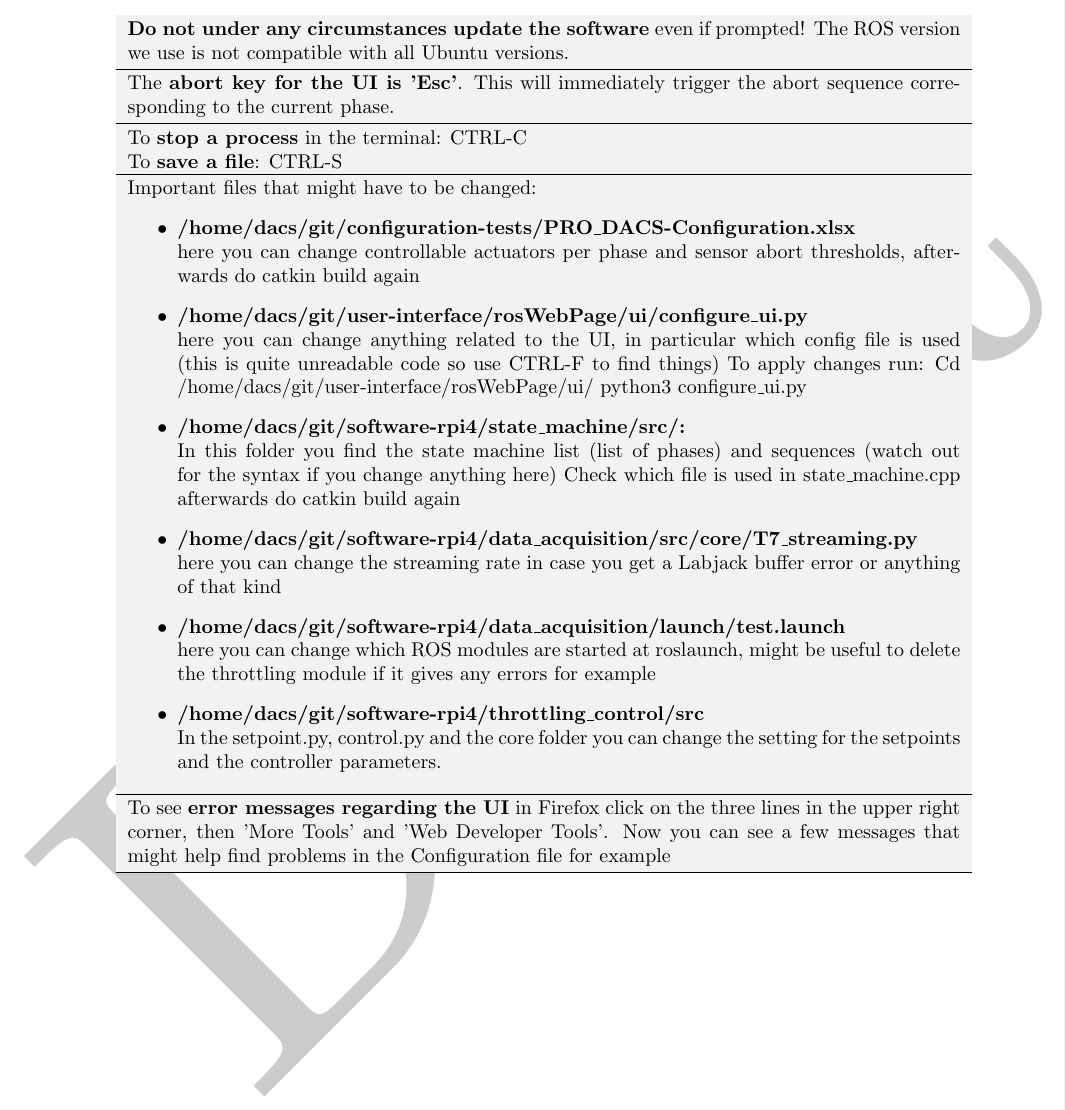
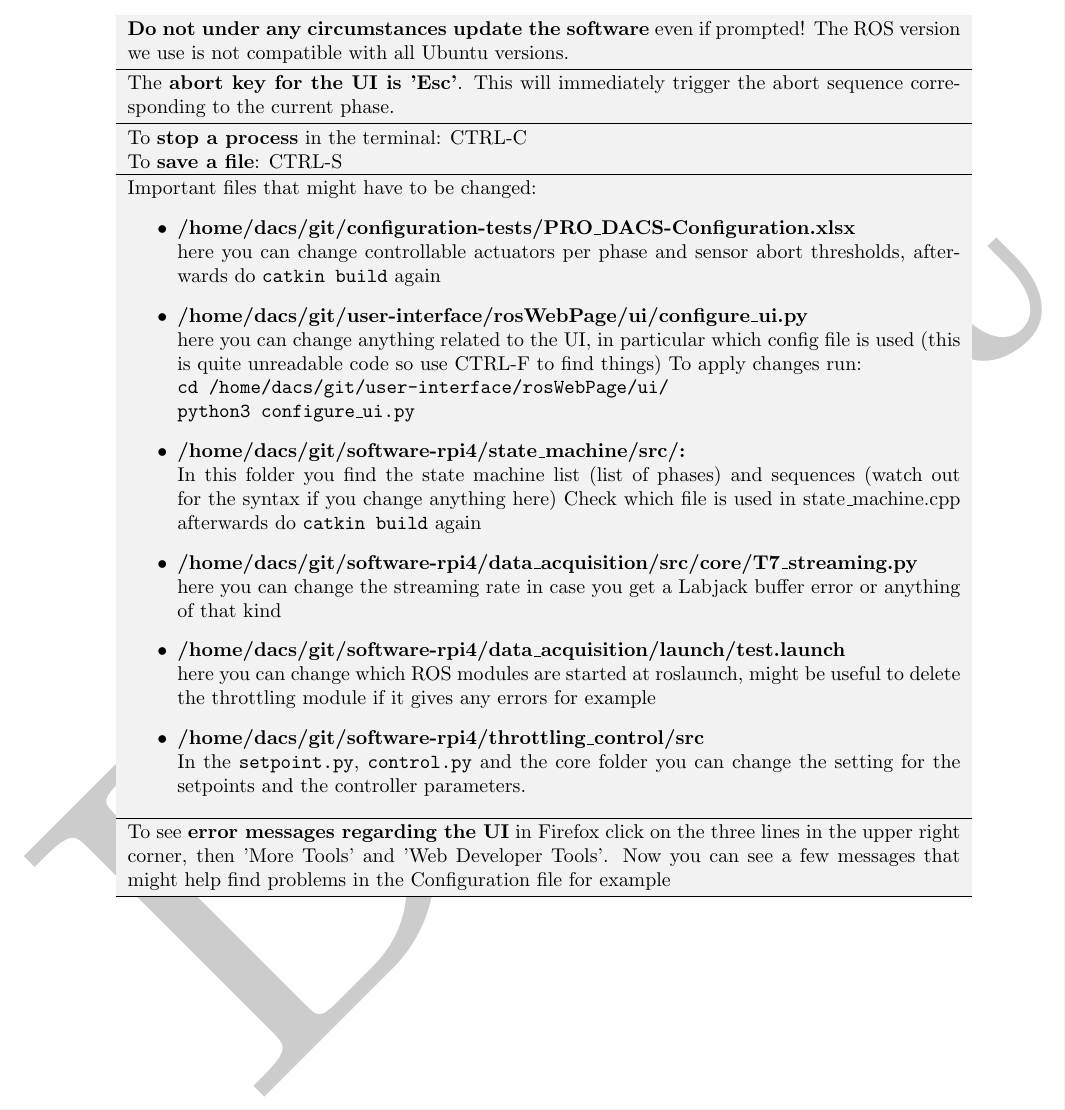
Before and after one commit to aris-space/hephaestus-procedures, a LaTeX document (src/dacs-sw/control-station-deinstallation/main.tex, which reads src/dacs-sw/control-station-deinstallation/sections/notes.tex): part of page 3 of 3, cut so that both start at the same text. Compiled offline with pdfLaTeX.

Commit message:
style: Render terminal commands as monospace text (#101)

```diff
--- a/src/dacs-sw/control-station-deinstallation/sections/notes.tex
+++ b/src/dacs-sw/control-station-deinstallation/sections/notes.tex
@@ -25,20 +25,22 @@
     \begin{itemize}
       \item \textbf{/home/dacs/git/configuration-tests/PRO\_DACS-Configuration.xlsx}
             \\
-            here you can change controllable actuators per phase and sensor abort thresholds, afterwards do catkin build again
+            here you can change controllable actuators per phase and sensor abort thresholds, afterwards do \texttt{catkin build} again
 
       \item \textbf{/home/dacs/git/user-interface/rosWebPage/ui/configure\_ui.py}
             \\
             here you can change anything related to the UI, in particular which config file is used (this is quite unreadable code so use CTRL-F to find things)
             To apply changes run:
-            Cd /home/dacs/git/user-interface/rosWebPage/ui/
-            python3 configure\_ui.py
+            \\
+            \texttt{cd /home/dacs/git/user-interface/rosWebPage/ui/}
+            \\
+            \texttt{python3 configure\_ui.py}
 
       \item \textbf{/home/dacs/git/software-rpi4/state\_machine/src/:}
             \\
             In this folder you find the state machine list (list of phases) and sequences (watch out for the syntax if you change anything here)
             Check which file is used in state\_machine.cpp
-            afterwards do catkin build again
+            afterwards do \texttt{catkin build} again
 
       \item \textbf{/home/dacs/git/software-rpi4/data\_acquisition/src/core/T7\_streaming.py}
             \\
@@ -50,7 +52,7 @@
 
       \item \textbf{/home/dacs/git/software-rpi4/throttling\_control/src}
             \\
-            In the setpoint.py, control.py and the core folder you can change the setting for the setpoints and the controller parameters.
+            In the \texttt{setpoint.py}, \texttt{control.py} and the core folder you can change the setting for the setpoints and the controller parameters.
 
     \end{itemize}
   }
```
Also changed, not shown: src/dacs-sw/control-station-installation/sections/notes.tex (+2 -2 lines).
